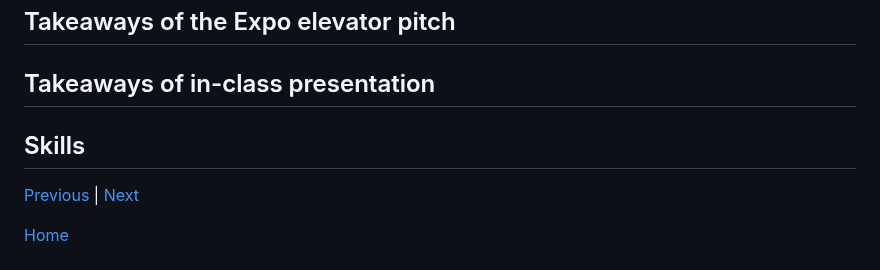
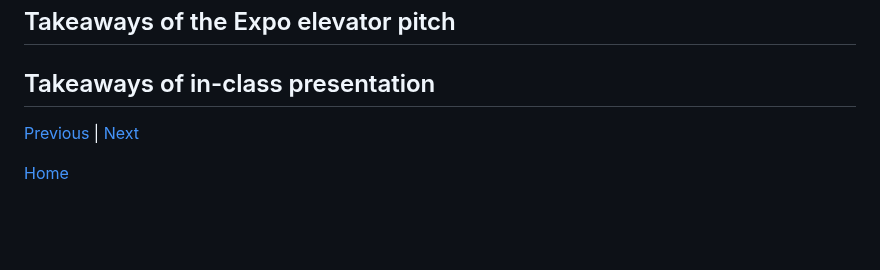
Before and after one commit to johnnyy5929/sep11-freedom-project, a Markdown page: blog/entry06.md, the part around one of its changes. GitHub-like rendering; blank space fills up the shorter version.

```diff
--- a/blog/entry06.md
+++ b/blog/entry06.md
@@ -1073,7 +1075,6 @@ This is my blog 6. Throughout this school year, we had a project called the Free
 
 ## Takeaways of in-class presentation
 
-## Skills
 
 
 [Previous](entry05.md) | [Next](entry07.md)
```
Also changed, not shown: other parts of blog/entry06.md (+2 -0 lines).
